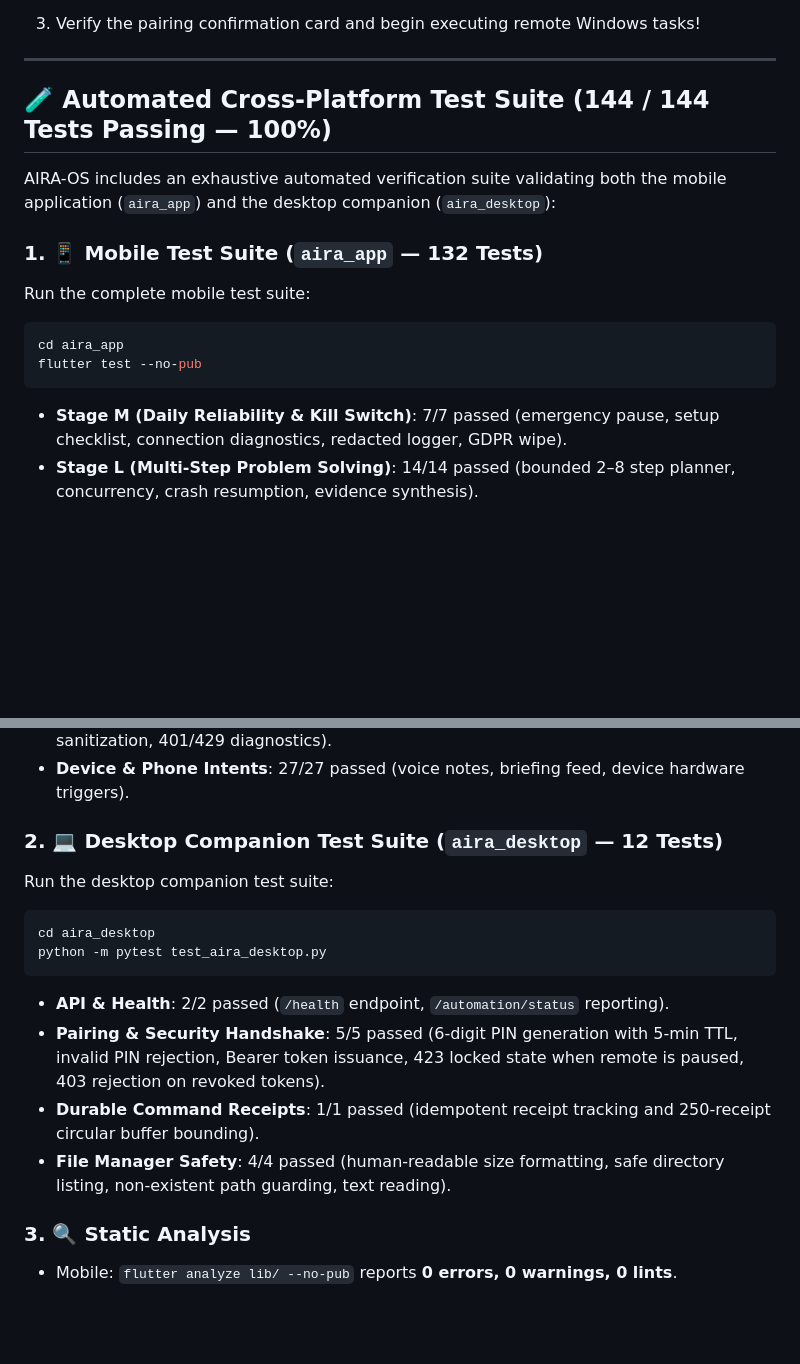
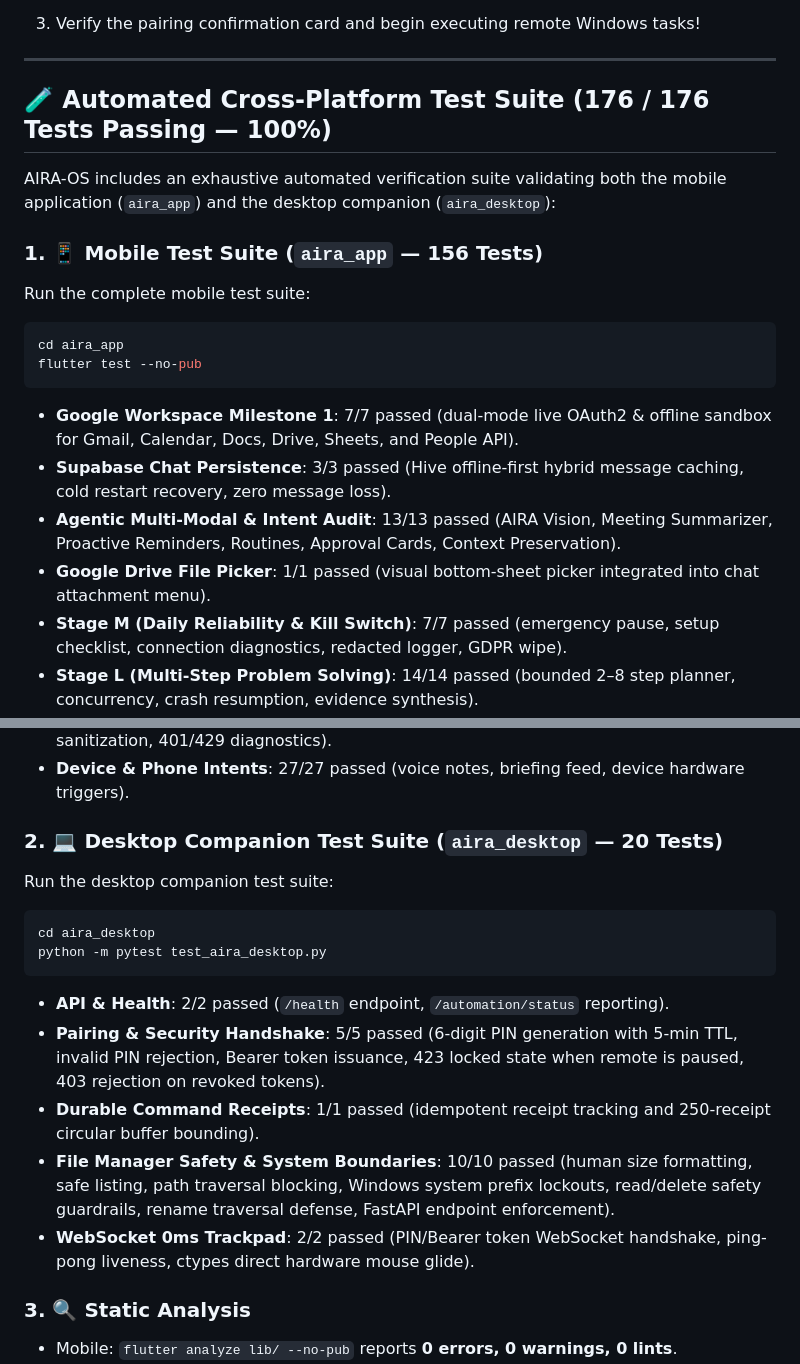
Before and after one commit to Shaikshadik03/AIRA-OS, a Markdown page: README.md, 2 parts joined by grey strips. GitHub-like rendering; blank space fills up the shorter version.

Commit message:
docs: update test suite counts to 176/176 tests and add audit deliverables

````diff
--- a/README.md
+++ b/README.md
@@ -236,17 +236,21 @@ flutter run --debug
 
 ---
 
-## 🧪 Automated Cross-Platform Test Suite (144 / 144 Tests Passing — 100%)
+## 🧪 Automated Cross-Platform Test Suite (176 / 176 Tests Passing — 100%)
 
 AIRA-OS includes an exhaustive automated verification suite validating both the mobile application (`aira_app`) and the desktop companion (`aira_desktop`):
 
-### 1. 📱 Mobile Test Suite (`aira_app` — 132 Tests)
+### 1. 📱 Mobile Test Suite (`aira_app` — 156 Tests)
 Run the complete mobile test suite:
 ```bash
 cd aira_app
 flutter test --no-pub
 ```
 
+- **Google Workspace Milestone 1**: 7/7 passed (dual-mode live OAuth2 & offline sandbox for Gmail, Calendar, Docs, Drive, Sheets, and People API).
+- **Supabase Chat Persistence**: 3/3 passed (Hive offline-first hybrid message caching, cold restart recovery, zero message loss).
+- **Agentic Multi-Modal & Intent Audit**: 13/13 passed (AIRA Vision, Meeting Summarizer, Proactive Reminders, Routines, Approval Cards, Context Preservation).
+- **Google Drive File Picker**: 1/1 passed (visual bottom-sheet picker integrated into chat attachment menu).
 - **Stage M (Daily Reliability & Kill Switch)**: 7/7 passed (emergency pause, setup checklist, connection diagnostics, redacted logger, GDPR wipe).
 - **Stage L (Multi-Step Problem Solving)**: 14/14 passed (bounded 2–8 step planner, concurrency, crash resumption, evidence synthesis).
 - **Stage K (Android Actions)**: 13/13 passed (app allowlist, messaging/calendar/navigation intents, sensitive boundary halts).
@@ -259,7 +263,7 @@ flutter test --no-pub
 - **LLM Fallback & Diagnostics**: 6/6 passed (Groq ➔ Gemini ➔ OpenRouter fallback, key sanitization, 401/429 diagnostics).
 - **Device & Phone Intents**: 27/27 passed (voice notes, briefing feed, device hardware triggers).
 
-### 2. 💻 Desktop Companion Test Suite (`aira_desktop` — 12 Tests)
+### 2. 💻 Desktop Companion Test Suite (`aira_desktop` — 20 Tests)
 Run the desktop companion test suite:
 ```bash
 cd aira_desktop
@@ -269,7 +273,8 @@ python -m pytest test_aira_desktop.py
 - **API & Health**: 2/2 passed (`/health` endpoint, `/automation/status` reporting).
 - **Pairing & Security Handshake**: 5/5 passed (6-digit PIN generation with 5-min TTL, invalid PIN rejection, Bearer token issuance, 423 locked state when remote is paused, 403 rejection on revoked tokens).
 - **Durable Command Receipts**: 1/1 passed (idempotent receipt tracking and 250-receipt circular buffer bounding).
-- **File Manager Safety**: 4/4 passed (human-readable size formatting, safe directory listing, non-existent path guarding, text reading).
+- **File Manager Safety & System Boundaries**: 10/10 passed (human size formatting, safe listing, path traversal blocking, Windows system prefix lockouts, read/delete safety guardrails, rename traversal defense, FastAPI endpoint enforcement).
+- **WebSocket 0ms Trackpad**: 2/2 passed (PIN/Bearer token WebSocket handshake, ping-pong liveness, ctypes direct hardware mouse glide).
 
 ### 3. 🔍 Static Analysis
 - Mobile: `flutter analyze lib/ --no-pub` reports **0 errors, 0 warnings, 0 lints**.
````
